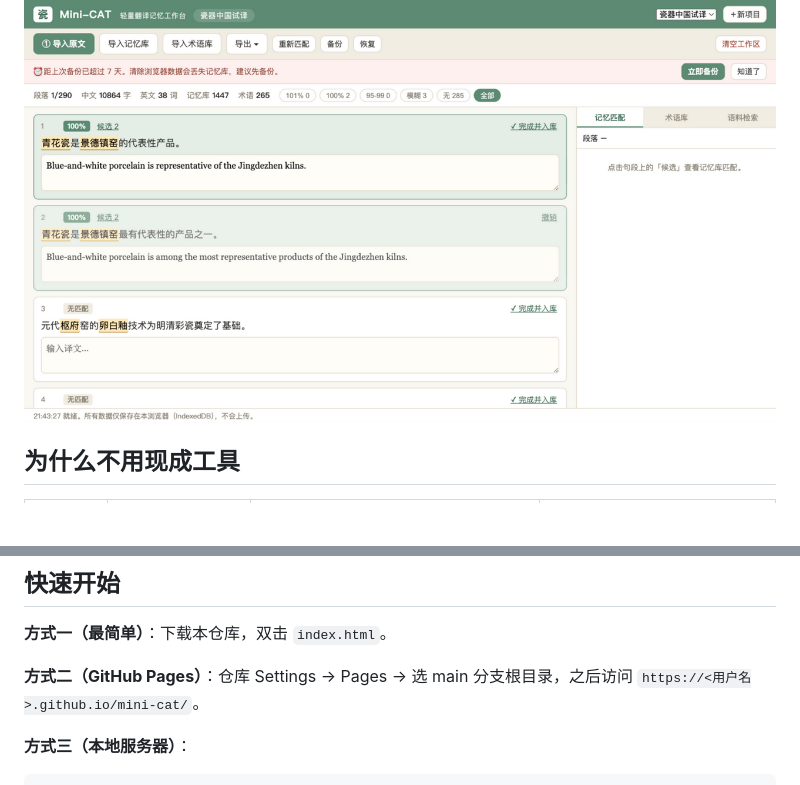
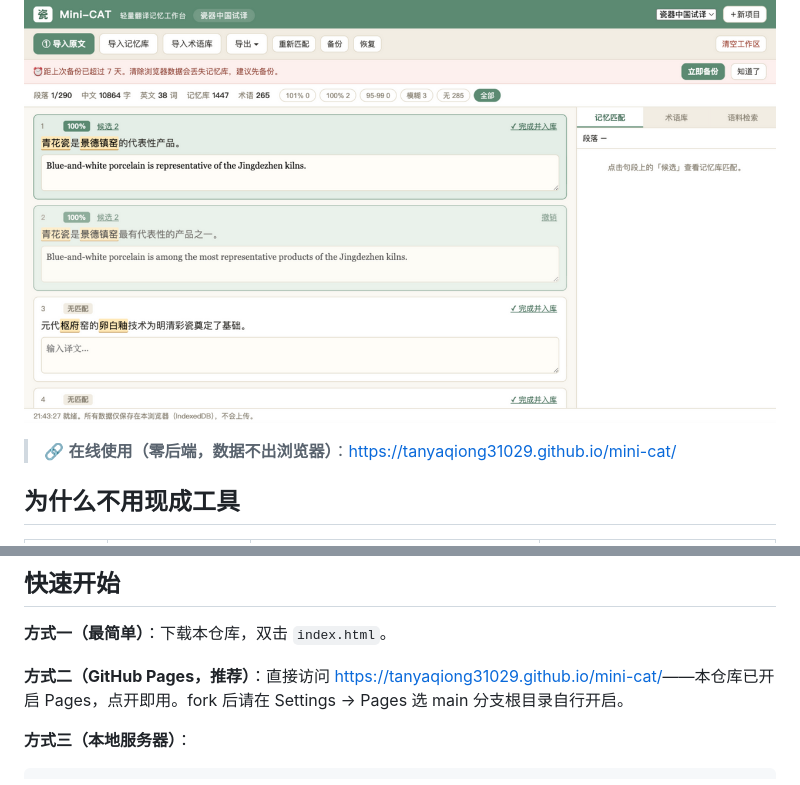
Before and after one commit to tanyaqiong31029/mini-cat, a Markdown page: README.md, 2 parts joined by grey strips. Rendered like a GitHub page; blank space fills up the shorter version.

Commit message:
docs: README 增加在线使用直达链接（替换 <用户名> 占位符）

```diff
--- a/README.md
+++ b/README.md
@@ -5,6 +5,8 @@
 一个给自己用的"迷你 Trados / memoQ"：导入已有的试译内容与术语表，建立翻译记忆库；新翻译的内容自动匹配记忆库与术语库。专为 10 万字以内的个人翻译项目设计（当前项目约 3.5 万字，个人部分约 1.2 万字）。
 
 ![Mini-CAT 界面](docs/screenshot.png)
+
+> 🔗 **在线使用（零后端，数据不出浏览器）**：<https://tanyaqiong31029.github.io/mini-cat/>
 
 ## 为什么不用现成工具
 
@@ -34,7 +36,7 @@
 
 **方式一（最简单）**：下载本仓库，双击 `index.html`。
 
-**方式二（GitHub Pages）**：仓库 Settings → Pages → 选 main 分支根目录，之后访问 `https://<用户名>.github.io/mini-cat/`。
+**方式二（GitHub Pages，推荐）**：直接访问 <https://tanyaqiong31029.github.io/mini-cat/>——本仓库已开启 Pages，点开即用。fork 后请在 Settings → Pages 选 main 分支根目录自行开启。
 
 **方式三（本地服务器）**：
 
```
